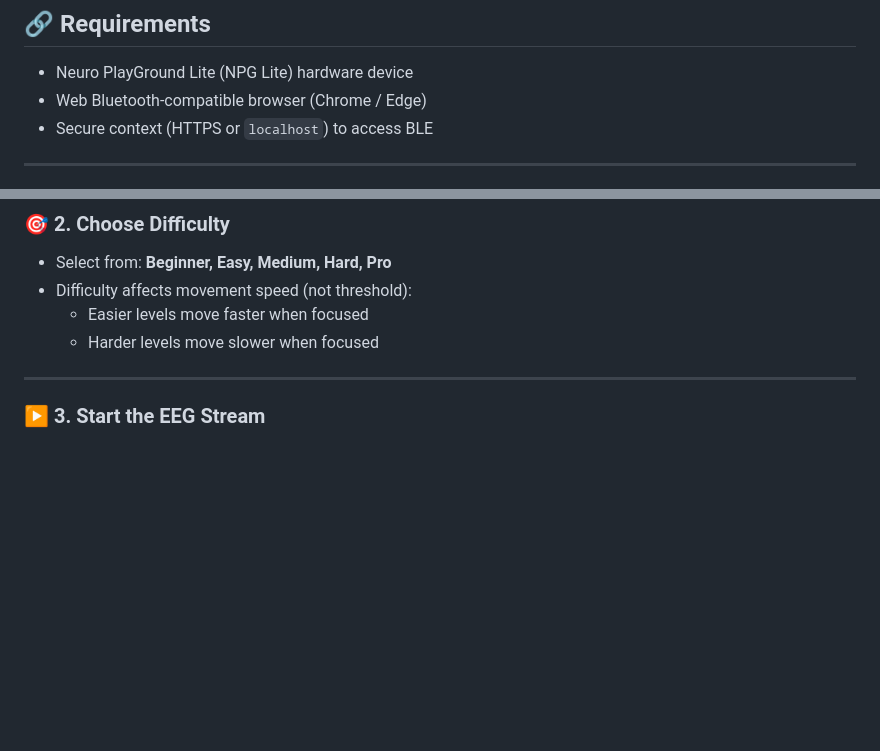
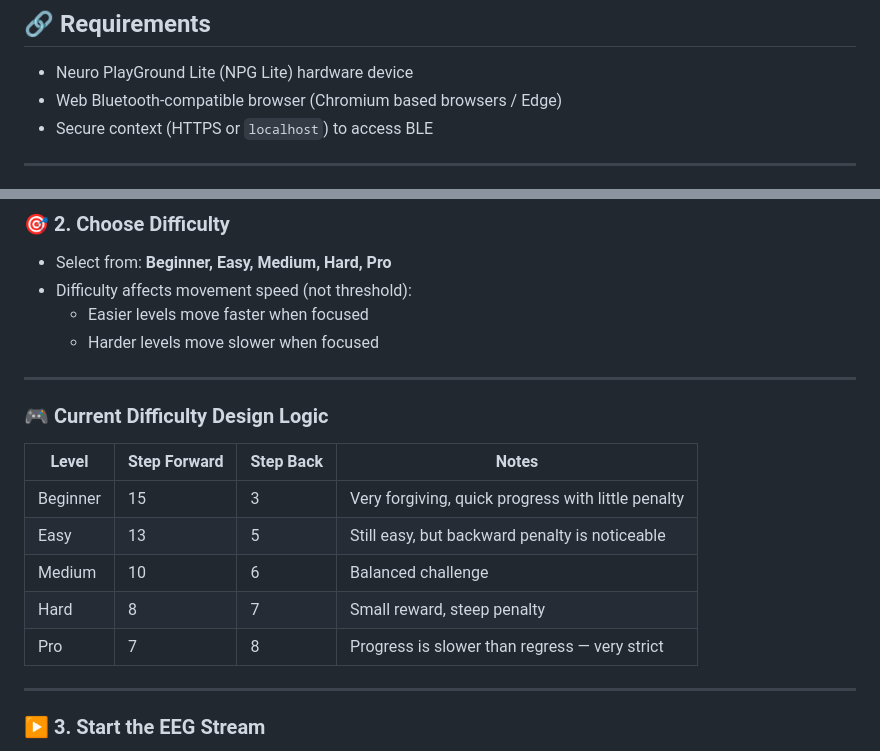
Before and after one commit to Ritika8081/Cuboid, a Markdown page: README.md, 2 parts joined by grey strips. GitHub-like rendering; blank space fills up the shorter version.

```diff
--- a/README.md
+++ b/README.md
@@ -9,7 +9,7 @@ Welcome to **Cuboid**, an innovative neurofeedback game where you control shapes
 ## 🔗 Requirements
 
 - Neuro PlayGround Lite (NPG Lite) hardware device
-- Web Bluetooth-compatible browser (Chrome / Edge)
+- Web Bluetooth-compatible browser (Chromium based browsers / Edge)
 - Secure context (HTTPS or `localhost`) to access BLE
 
 ---
@@ -58,6 +58,18 @@ Move the shape **upward into the GOAL zone** by increasing your **Beta brainwave
 - Difficulty affects movement speed (not threshold):
   - Easier levels move faster when focused
   - Harder levels move slower when focused
+
+---
+
+### 🎮 Current Difficulty Design Logic
+
+| Level    | Step Forward | Step Back | Notes                                         |
+|----------|--------------|-----------|-----------------------------------------------|
+| Beginner | 15           | 3         | Very forgiving, quick progress with little penalty |
+| Easy     | 13           | 5         | Still easy, but backward penalty is noticeable |
+| Medium   | 10           | 6         | Balanced challenge                            |
+| Hard     | 8            | 7         | Small reward, steep penalty                   |
+| Pro      | 7            | 8         | Progress is slower than regress — very strict |
 
 ---
 
```
